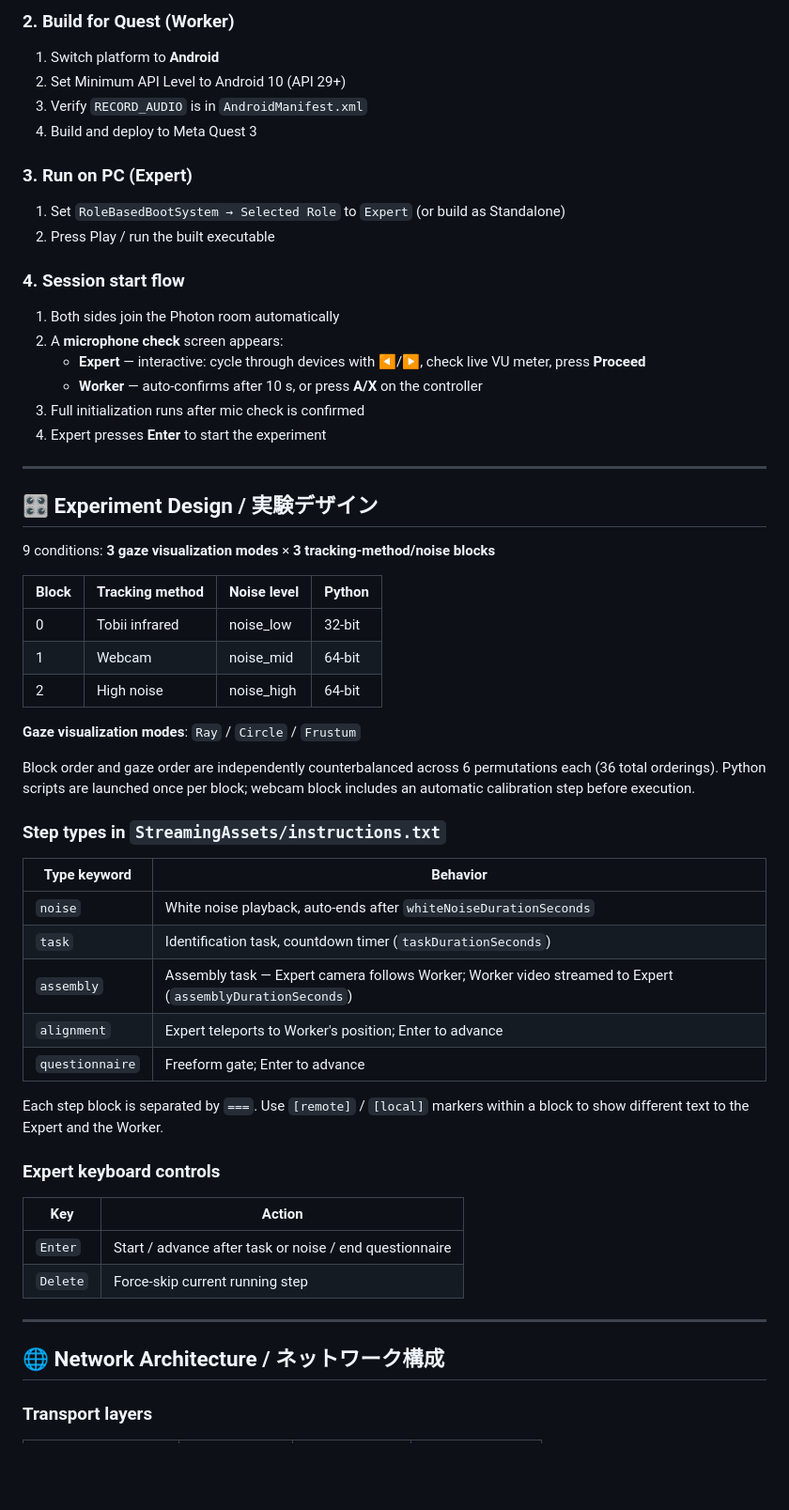
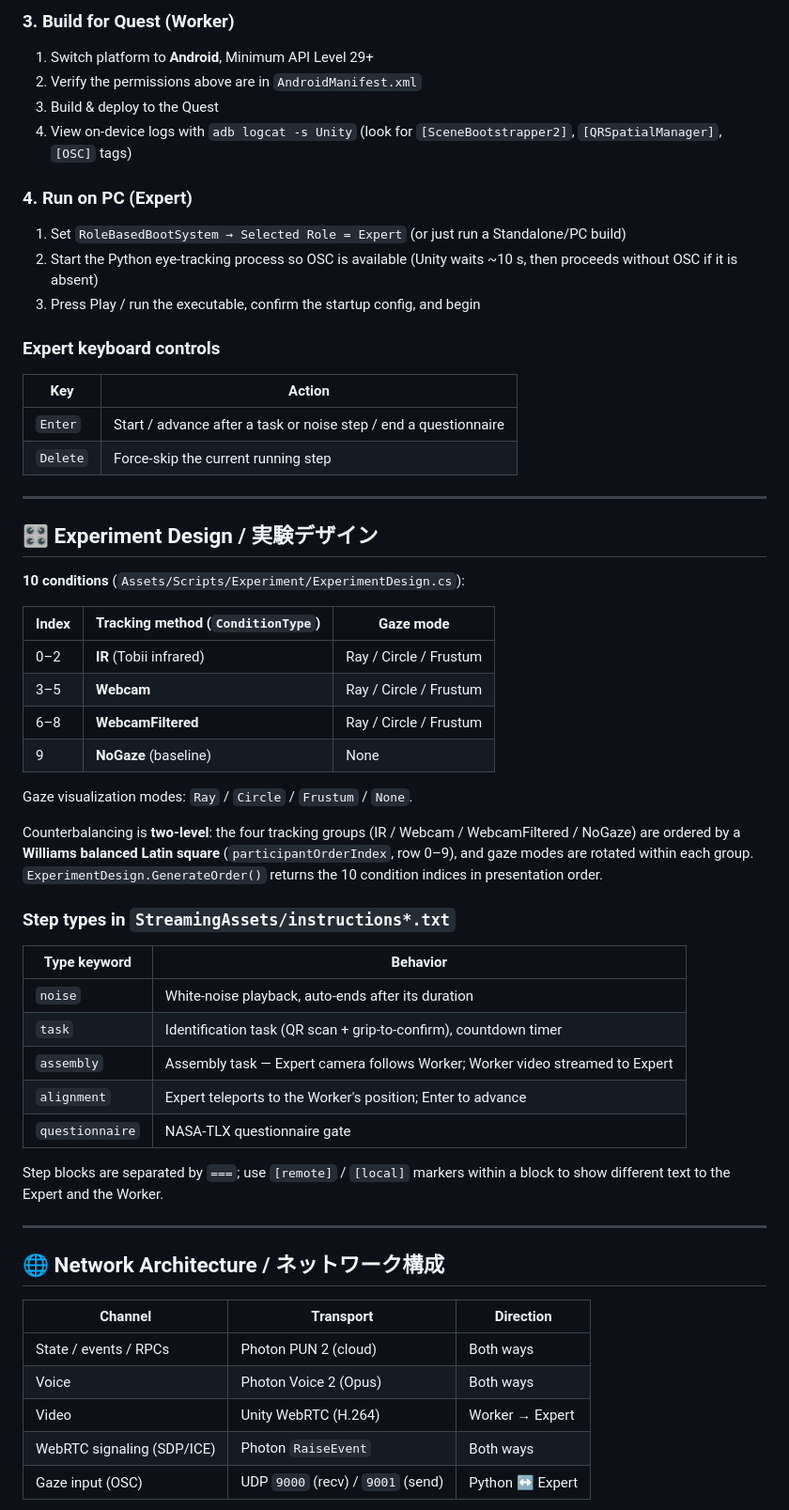
Before and after one commit to Fialuxe/CoGaze, a Markdown page: README.md, the part around one of its changes. Shown at 94% size. Rendered like a GitHub page; blank space fills up the shorter version.

```diff
--- a/README.md
+++ b/README.md
@@ -66,60 +61,58 @@ Attach `SceneBootstrapper` to a root GameObject in `SampleScene` and fill in the
 
-### 2. Build for Quest (Worker)
-1. Switch platform to **Android**
-2. Set Minimum API Level to Android 10 (API 29+)
-3. Verify `RECORD_AUDIO` is in `AndroidManifest.xml`
-4. Build and deploy to Meta Quest 3
+### 3. Build for Quest (Worker)
+1. Switch platform to **Android**, Minimum API Level 29+
+2. Verify the permissions above are in `AndroidManifest.xml`
+3. Build & deploy to the Quest
+4. View on-device logs with `adb logcat -s Unity` (look for `[SceneBootstrapper2]`, `[QRSpatialManager]`, `[OSC]` tags)
 
-### 3. Run on PC (Expert)
-1. Set `RoleBasedBootSystem → Selected Role` to `Expert` (or build as Standalone)
-2. Press Play / run the built executable
+### 4. Run on PC (Expert)
+1. Set `RoleBasedBootSystem → Selected Role = Expert` (or just run a Standalone/PC build)
+2. Start the Python eye-tracking process so OSC is available (Unity waits ~10 s, then proceeds without OSC if it is absent)
+3. Press Play / run the executable, confirm the startup config, and begin
 
-### 4. Session start flow
-1. Both sides join the Photon room automatically
-2. A **microphone check** screen appears:
-   - **Expert** — interactive: cycle through devices with ◀/▶, check live VU meter, press **Proceed**
-   - **Worker** — auto-confirms after 10 s, or press **A/X** on the controller
-3. Full initialization runs after mic check is confirmed
-4. Expert presses **Enter** to start the experiment
+### Expert keyboard controls
+| Key | Action |
+|-----|--------|
+| `Enter` | Start / advance after a task or noise step / end a questionnaire |
+| `Delete` | Force-skip the current running step |
 
 ---
 
 ## 🎛 Experiment Design / 実験デザイン
 
-9 conditions: **3 gaze visualization modes** × **3 tracking-method/noise blocks**
+**10 conditions** (`Assets/Scripts/Experiment/ExperimentDesign.cs`):
 
-| Block | Tracking method | Noise level | Python |
-|-------|----------------|-------------|--------|
-| 0 | Tobii infrared | noise\_low | 32-bit |
-| 1 | Webcam | noise\_mid | 64-bit |
-| 2 | High noise | noise\_high | 64-bit |
+| Index | Tracking method (`ConditionType`) | Gaze mode |
+|-------|-----------------------------------|-----------|
+| 0–2 | **IR** (Tobii infrared) | Ray / Circle / Frustum |
+| 3–5 | **Webcam** | Ray / Circle / Frustum |
+| 6–8 | **WebcamFiltered** | Ray / Circle / Frustum |
+| 9 | **NoGaze** (baseline) | None |
 
-**Gaze visualization modes**: `Ray` / `Circle` / `Frustum`
+Gaze visualization modes: `Ray` / `Circle` / `Frustum` / `None`.
 
-Block order and gaze order are independently counterbalanced across 6 permutations each (36 total orderings). Python scripts are launched once per block; webcam block includes an automatic calibration step before execution.
+Counterbalancing is **two-level**: the four tracking groups (IR / Webcam / WebcamFiltered / NoGaze) are ordered by a **Williams balanced Latin square** (`participantOrderIndex`, row 0–9), and gaze modes are rotated within each group. `ExperimentDesign.GenerateOrder()` returns the 10 condition indices in presentation order.
 
-### Step types in `StreamingAssets/instructions.txt`
-
+### Step types in `StreamingAssets/instructions*.txt`
 | Type keyword | Behavior |
 |---|---|
-| `noise` | White noise playback, auto-ends after `whiteNoiseDurationSeconds` |
-| `task` | Identification task, countdown timer (`taskDurationSeconds`) |
-| `assembly` | Assembly task — Expert camera follows Worker; Worker video streamed to Expert (`assemblyDurationSeconds`) |
-| `alignment` | Expert teleports to Worker's position; Enter to advance |
-| `questionnaire` | Freeform gate; Enter to advance |
+| `noise` | White-noise playback, auto-ends after its duration |
+| `task` | Identification task (QR scan + grip-to-confirm), countdown timer |
+| `assembly` | Assembly task — Expert camera follows Worker; Worker video streamed to Expert |
+| `alignment` | Expert teleports to the Worker's position; Enter to advance |
+| `questionnaire` | NASA-TLX questionnaire gate |
 
-Each step block is separated by `===`. Use `[remote]` / `[local]` markers within a block to show different text to the Expert and the Worker.
-
-### Expert keyboard controls
-
-| Key | Action |
-|-----|--------|
-| `Enter` | Start / advance after task or noise / end questionnaire |
-| `Delete` | Force-skip current running step |
+Step blocks are separated by `===`; use `[remote]` / `[local]` markers within a block to show different text to the Expert and the Worker.
 
 ---
 
 ## 🌐 Network Architecture / ネットワーク構成
 
-### Transport layers
+| Channel | Transport | Direction |
+|---------|-----------|-----------|
+| State / events / RPCs | Photon PUN 2 (cloud) | Both ways |
+| Voice | Photon Voice 2 (Opus) | Both ways |
+| Video | Unity WebRTC (H.264) | Worker → Expert |
+| WebRTC signaling (SDP/ICE) | Photon `RaiseEvent` | Both ways |
+| Gaze input (OSC) | UDP `9000` (recv) / `9001` (send) | Python ↔ Expert |
 
```
Also changed, not shown: other parts of README.md (+102 -110 lines).
